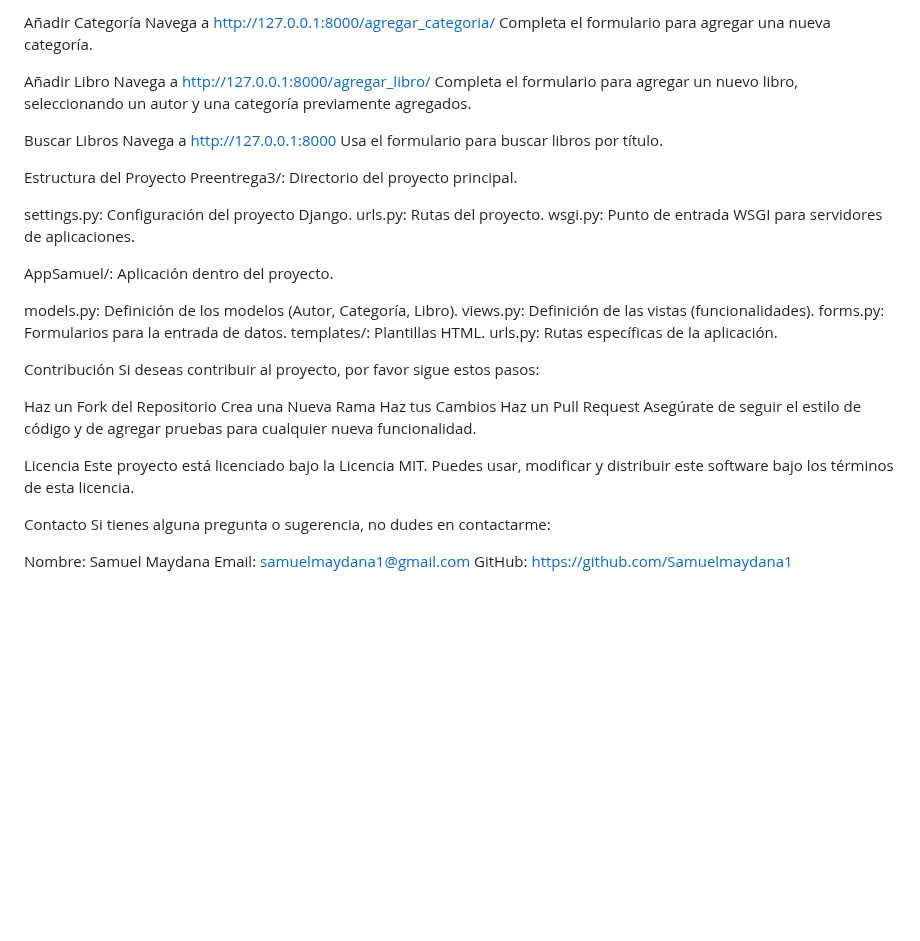
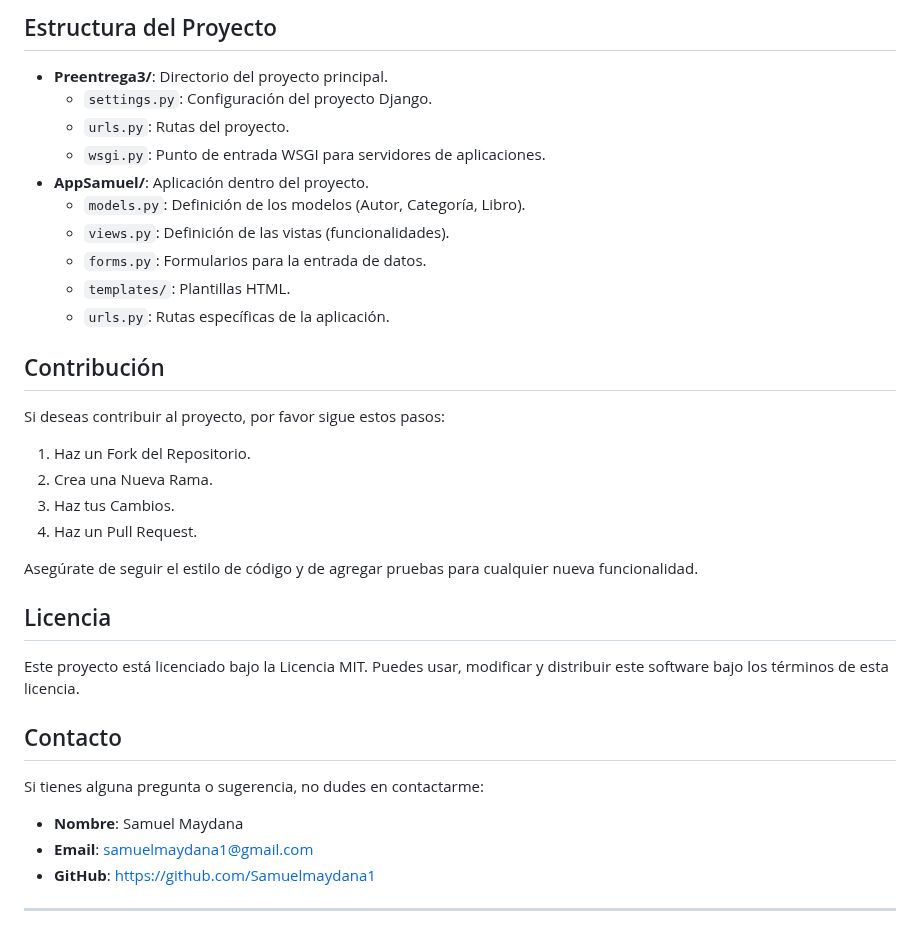
Before and after one commit to Samuelmaydana1/Preentrega_3_SamuelMaydana, a Markdown page: README.md, the part around one of its changes. GitHub-like rendering; blank space fills up the shorter version.

```diff
--- a/README.md
+++ b/README.md
@@ -61,46 +63,32 @@ Completa el formulario para agregar un nuevo autor.
 
-Añadir Categoría
-Navega a http://127.0.0.1:8000/agregar_categoria/
-Completa el formulario para agregar una nueva categoría.
+## Estructura del Proyecto
+- **Preentrega3/**: Directorio del proyecto principal.
+  - `settings.py`: Configuración del proyecto Django.
+  - `urls.py`: Rutas del proyecto.
+  - `wsgi.py`: Punto de entrada WSGI para servidores de aplicaciones.
+- **AppSamuel/**: Aplicación dentro del proyecto.
+  - `models.py`: Definición de los modelos (Autor, Categoría, Libro).
+  - `views.py`: Definición de las vistas (funcionalidades).
+  - `forms.py`: Formularios para la entrada de datos.
+  - `templates/`: Plantillas HTML.
+  - `urls.py`: Rutas específicas de la aplicación.
 
-Añadir Libro
-Navega a http://127.0.0.1:8000/agregar_libro/
-Completa el formulario para agregar un nuevo libro, seleccionando un autor y una categoría previamente agregados.
+## Contribución
+Si deseas contribuir al proyecto, por favor sigue estos pasos:
+1. Haz un Fork del Repositorio.
+2. Crea una Nueva Rama.
+3. Haz tus Cambios.
+4. Haz un Pull Request.
 
-Buscar Libros
-Navega a http://127.0.0.1:8000
-Usa el formulario para buscar libros por título.
-
-Estructura del Proyecto
-Preentrega3/: Directorio del proyecto principal.
-
-settings.py: Configuración del proyecto Django.
-urls.py: Rutas del proyecto.
-wsgi.py: Punto de entrada WSGI para servidores de aplicaciones.
-
-AppSamuel/: Aplicación dentro del proyecto.
-
-models.py: Definición de los modelos (Autor, Categoría, Libro).
-views.py: Definición de las vistas (funcionalidades).
-forms.py: Formularios para la entrada de datos.
-templates/: Plantillas HTML.
-urls.py: Rutas específicas de la aplicación.
-
-Contribución
-Si deseas contribuir al proyecto, por favor sigue estos pasos:
-
-Haz un Fork del Repositorio
-Crea una Nueva Rama
-Haz tus Cambios
-Haz un Pull Request
 Asegúrate de seguir el estilo de código y de agregar pruebas para cualquier nueva funcionalidad.
 
-Licencia
+## Licencia
 Este proyecto está licenciado bajo la Licencia MIT. Puedes usar, modificar y distribuir este software bajo los términos de esta licencia.
 
-Contacto
+## Contacto
 Si tienes alguna pregunta o sugerencia, no dudes en contactarme:
+- **Nombre**: Samuel Maydana
+- **Email**: [samuelmaydana1@gmail.com](mailto:samuelmaydana1@gmail.com)
+- **GitHub**: [https://github.com/Samuelmaydana1](https://github.com/Samuelmaydana1)
 
-Nombre: Samuel Maydana
-Email: samuelmaydana1@gmail.com
-GitHub: https://github.com/Samuelmaydana1
+---
```
Also changed, not shown: other parts of README.md (+41 -39 lines).
